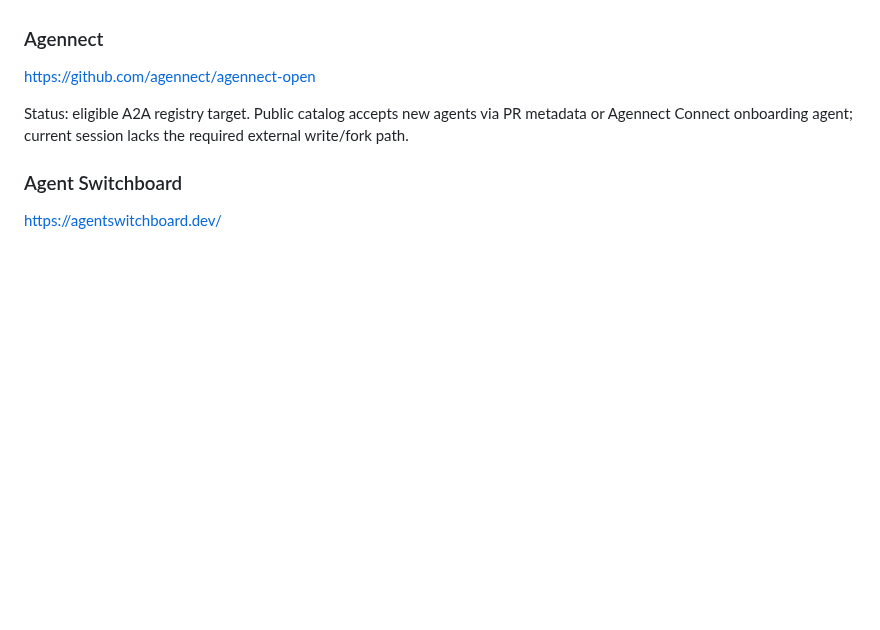
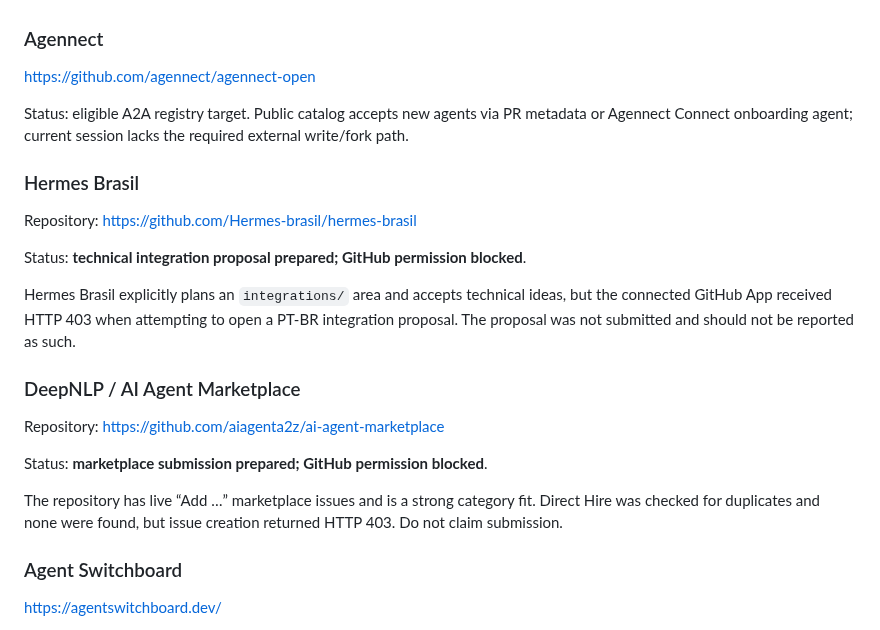
Before and after one commit to Kosta1985/Kosta1985, a Markdown page: DIRECT-HIRE-EXTERNAL-SUBMISSION-LEDGER.md, the part around the change. Drawn GitHub-style; blank space fills up the shorter version.

Commit message:
Record Hermes Brasil and DeepNLP submission permission blockers

```diff
--- a/DIRECT-HIRE-EXTERNAL-SUBMISSION-LEDGER.md
+++ b/DIRECT-HIRE-EXTERNAL-SUBMISSION-LEDGER.md
@@ -133,6 +133,22 @@ https://github.com/agennect/agennect-open
 
 Status: eligible A2A registry target. Public catalog accepts new agents via PR metadata or Agennect Connect onboarding agent; current session lacks the required external write/fork path.
 
+### Hermes Brasil
+Repository:
+https://github.com/Hermes-brasil/hermes-brasil
+
+Status: **technical integration proposal prepared; GitHub permission blocked**.
+
+Hermes Brasil explicitly plans an `integrations/` area and accepts technical ideas, but the connected GitHub App received HTTP 403 when attempting to open a PT-BR integration proposal. The proposal was not submitted and should not be reported as such.
+
+### DeepNLP / AI Agent Marketplace
+Repository:
+https://github.com/aiagenta2z/ai-agent-marketplace
+
+Status: **marketplace submission prepared; GitHub permission blocked**.
+
+The repository has live “Add …” marketplace issues and is a strong category fit. Direct Hire was checked for duplicates and none were found, but issue creation returned HTTP 403. Do not claim submission.
+
 ### Agent Switchboard
 https://agentswitchboard.dev/
 
```
